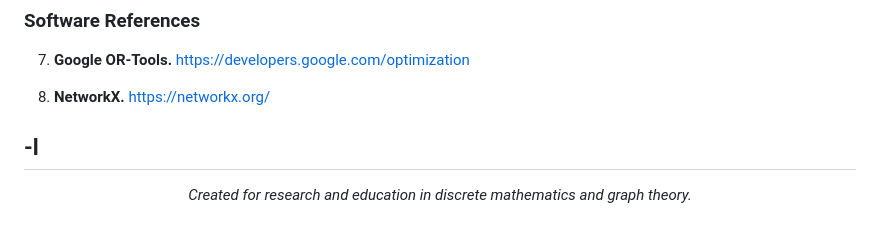
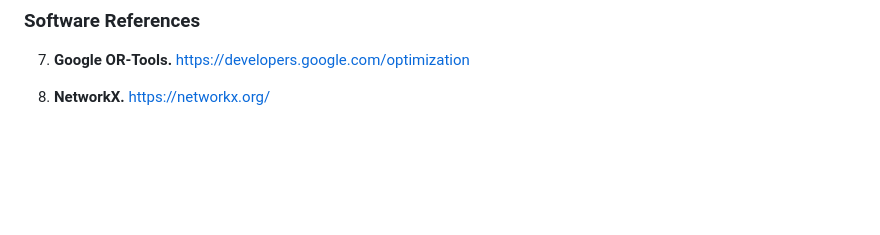
Before and after one commit to BardiaYaghmaie/Graph-Edge-Magic-Total-Labeling, a Markdown page: README.md, the part around the change. Drawn GitHub-style; blank space fills up the shorter version.

```diff
--- a/README.md
+++ b/README.md
@@ -565,10 +565,3 @@ f(D1) = 7          f(C0-D1) = 15  [5+15+7=27]
 7. **Google OR-Tools.** https://developers.google.com/optimization
 
 8. **NetworkX.** https://networkx.org/
-
--l
----
-
-<p align="center">
-  <em>Created for research and education in discrete mathematics and graph theory.</em>
-</p>
```
